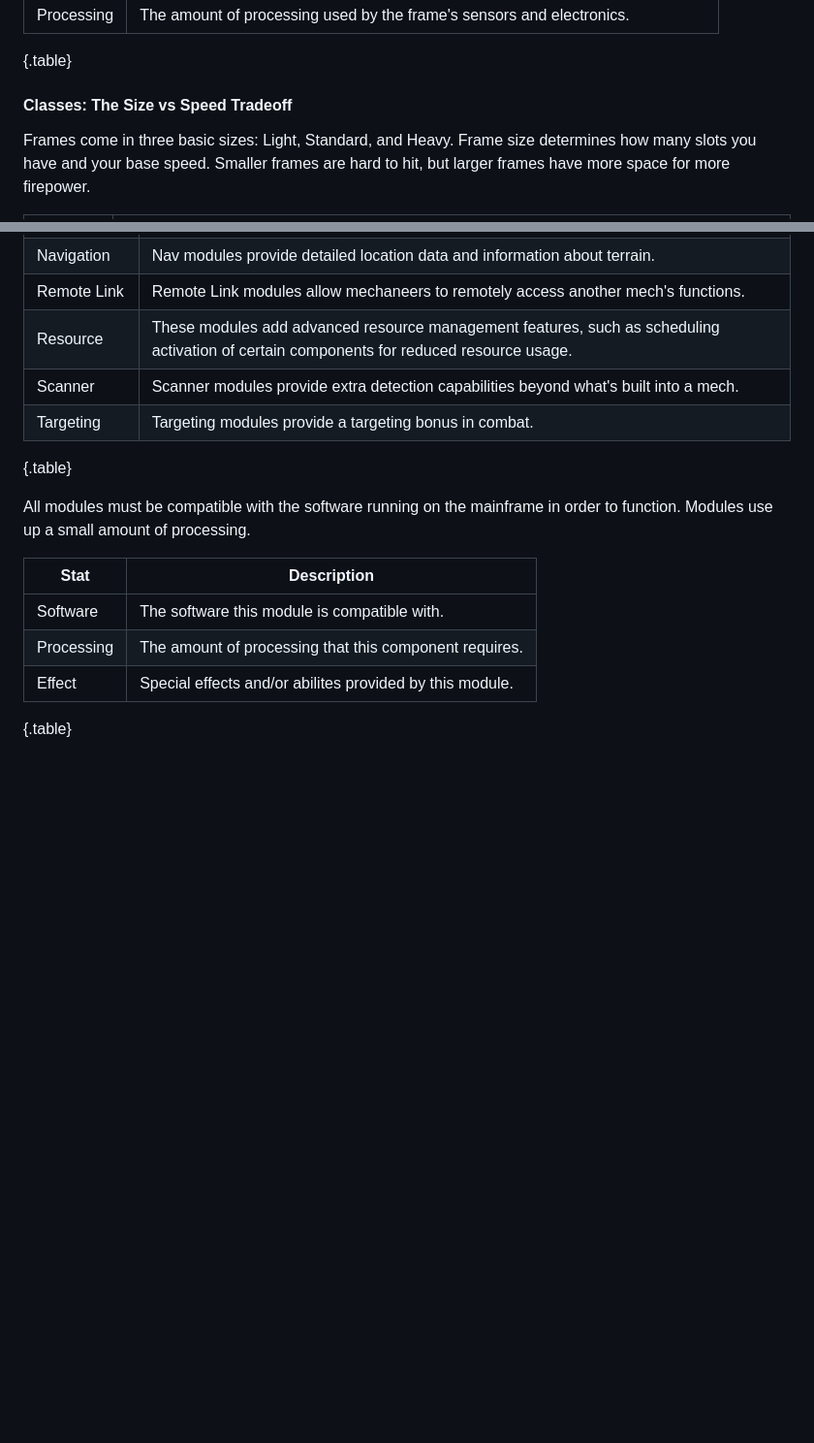
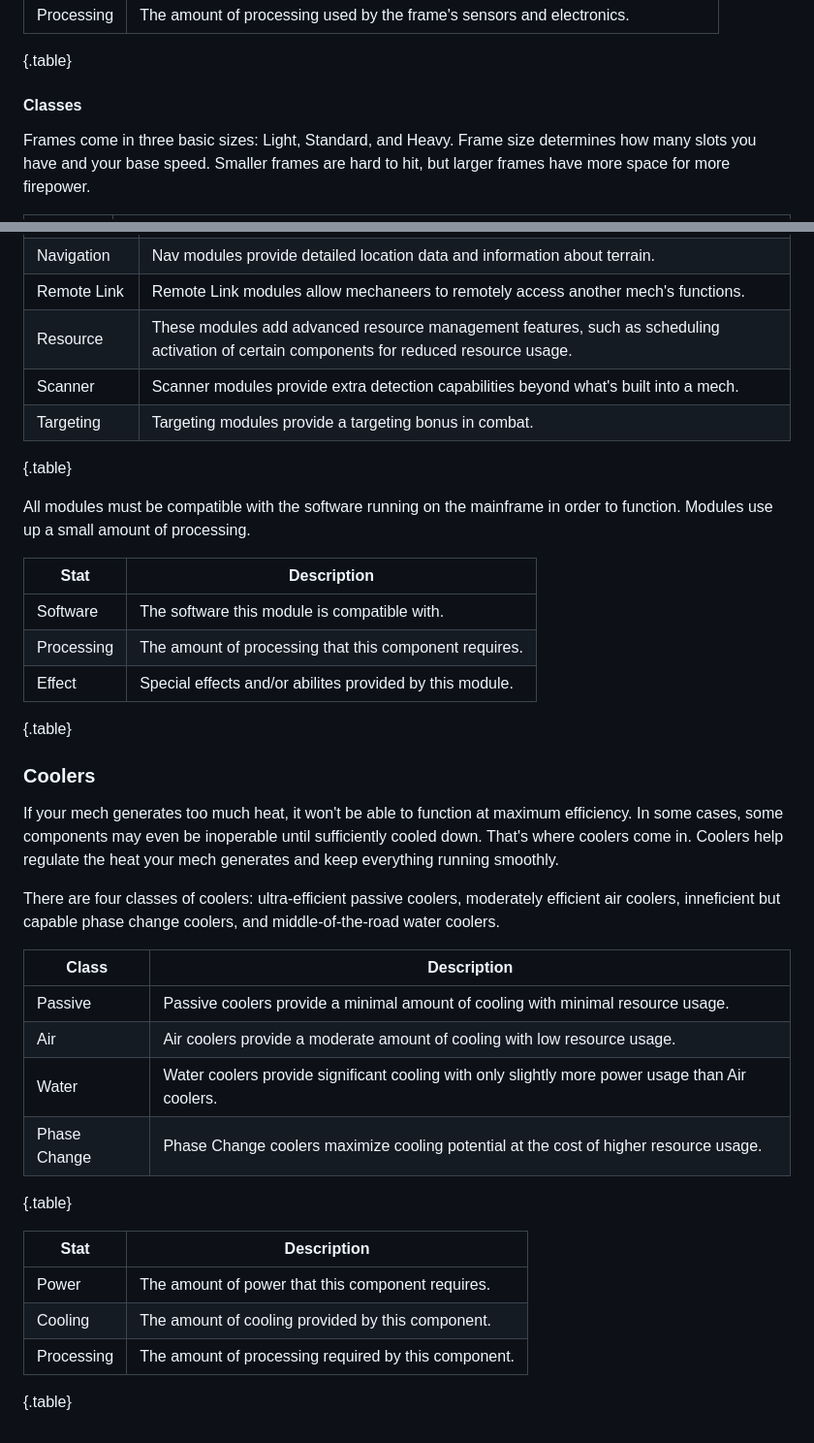
Before and after one commit to mechtronica/mechtronica.net, a Markdown page: rules/mech-building/components.md, 2 parts joined by grey strips. Shown: that part at 97% size. Drawn GitHub-style; blank space fills up the shorter version.

Commit message:
Add Coolers to Components page

```diff
--- a/rules/mech-building/components.md
+++ b/rules/mech-building/components.md
@@ -34,7 +34,7 @@ The Frame is the foundation of your mech. It provides the superstructure you'll
 
 {.table}
 
-#### Classes: The Size vs Speed Tradeoff
+#### Classes
 Frames come in three basic sizes: Light, Standard, and Heavy. Frame size determines how many slots you have and your base speed. Smaller frames are hard to hit, but larger frames have more space for more firepower.
 
 | Class     | Description |
@@ -170,8 +170,8 @@ There are many different types of Modules grouped into classes based on their fu
 | Navigation  | Nav modules provide detailed location data and information about terrain. |
 | Remote Link | Remote Link modules allow mechaneers to remotely access another mech's functions. |
 | Resource    | These modules add advanced resource management features, such as scheduling activation of certain components for reduced resource usage. |
-| Scanner     | Scanner modules provide extra detection capabilities beyond what's built into a mech.
-| Targeting   | Targeting modules provide a targeting bonus in combat.
+| Scanner     | Scanner modules provide extra detection capabilities beyond what's built into a mech. |
+| Targeting   | Targeting modules provide a targeting bonus in combat. |
 
 {.table}
 
@@ -184,3 +184,25 @@ All modules must be compatible with the software running on the mainframe in ord
 | Effect     | Special effects and/or abilites provided by this module. |
 
 {.table}
+
+### Coolers
+If your mech generates too much heat, it won't be able to function at maximum efficiency. In some cases, some components may even be inoperable until sufficiently cooled down. That's where coolers come in. Coolers help regulate the heat your mech generates and keep everything running smoothly.
+
+There are four classes of coolers: ultra-efficient passive coolers, moderately efficient air coolers, inneficient but capable phase change coolers, and middle-of-the-road water coolers.
+
+| Class        | Description |
+| ------------ | ----------- |
+| Passive      | Passive coolers provide a minimal amount of cooling with minimal resource usage. |
+| Air          | Air coolers provide a moderate amount of cooling with low resource usage. |
+| Water        | Water coolers provide significant cooling with only slightly more power usage than Air coolers. |
+| Phase Change | Phase Change coolers maximize cooling potential at the cost of higher resource usage. |
+
+{.table}
+
+| Stat       | Description |
+| ---------- | ----------- |
+| Power      | The amount of power that this component requires. |
+| Cooling    | The amount of cooling provided by this component. |
+| Processing | The amount of processing required by this component. |
+
+{.table}
```
Also changed, not shown: other parts of rules/mech-building/components.md (+2 -2 lines).
